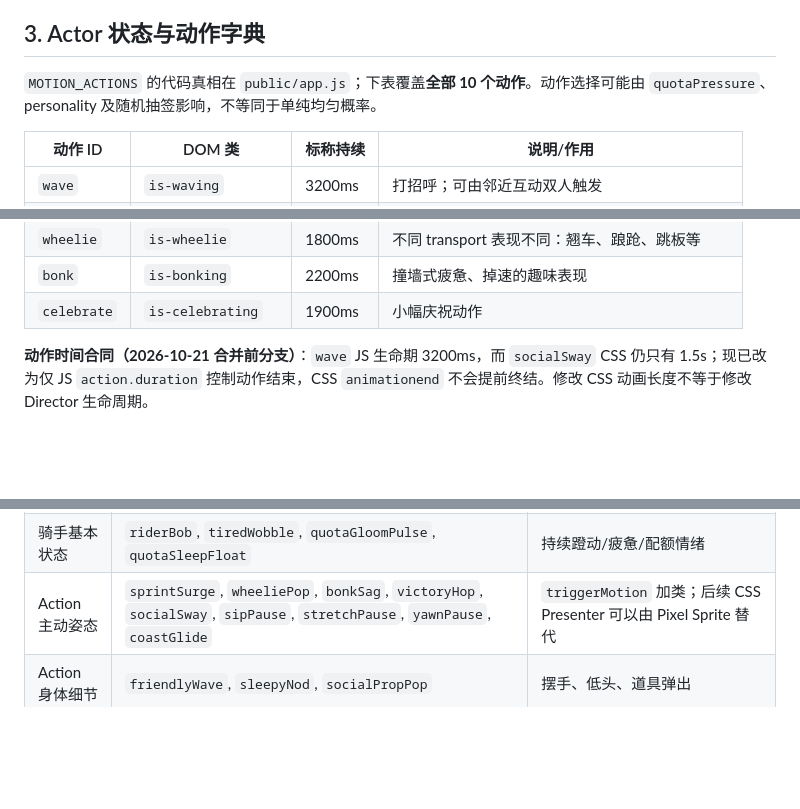
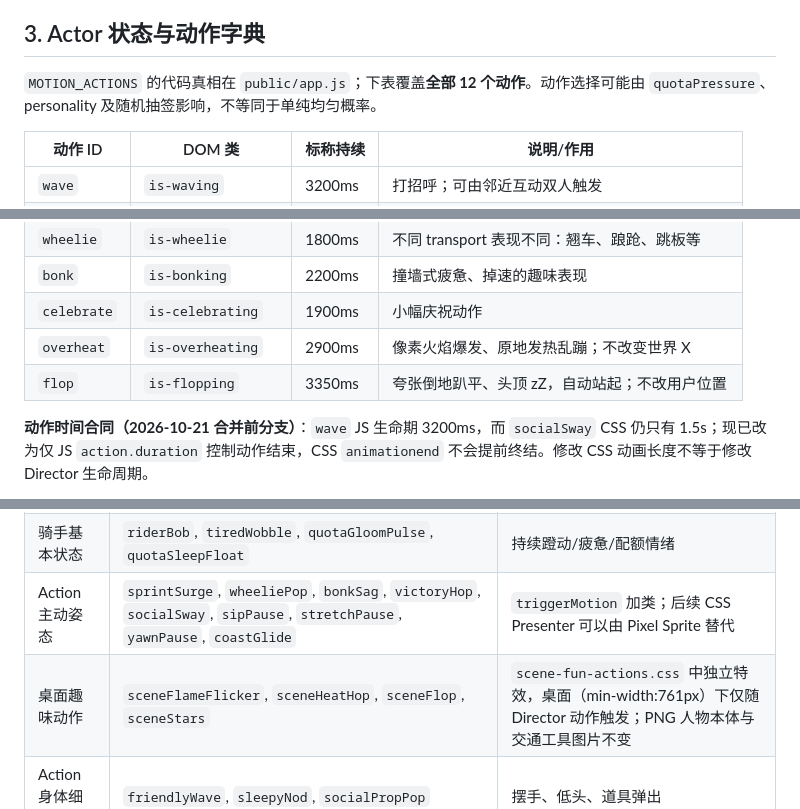
Before and after one commit to viviennebla/codex-sync-server, a Markdown page: docs/denglema-animation-system.md, 3 parts joined by grey strips. GitHub-like rendering; blank space fills up the shorter version.

```diff
--- a/docs/denglema-animation-system.md
+++ b/docs/denglema-animation-system.md
@@ -39,7 +39,7 @@
 
 ## 3. Actor 状态与动作字典
 
-`MOTION_ACTIONS` 的代码真相在 `public/app.js`；下表覆盖**全部 10 个动作**。动作选择可能由 `quotaPressure`、personality 及随机抽签影响，不等同于单纯均匀概率。
+`MOTION_ACTIONS` 的代码真相在 `public/app.js`；下表覆盖**全部 12 个动作**。动作选择可能由 `quotaPressure`、personality 及随机抽签影响，不等同于单纯均匀概率。
 
 | 动作 ID | DOM 类 | 标称持续 | 说明/作用 |
 | --- | --- | --- | --- |
@@ -53,6 +53,8 @@
 | `wheelie` | `is-wheelie` | 1800ms | 不同 transport 表现不同：翘车、踉跄、跳板等 |
 | `bonk` | `is-bonking` | 2200ms | 撞墙式疲惫、掉速的趣味表现 |
 | `celebrate` | `is-celebrating` | 1900ms | 小幅庆祝动作 |
+| `overheat` | `is-overheating` | 2900ms | 像素火焰爆发、原地发热乱蹦；不改变世界 X |
+| `flop` | `is-flopping` | 3350ms | 夸张倒地趴平、头顶 zZ，自动站起；不改用户位置 |
 
 **动作时间合同（2026-10-21 合并前分支）**：`wave` JS 生命期 3200ms，而 `socialSway` CSS 仍只有 1.5s；现已改为仅 JS `action.duration` 控制动作结束，CSS `animationend` 不会提前终结。修改 CSS 动画长度不等于修改 Director 生命周期。
 
@@ -65,6 +67,7 @@
 | 普通背景 | `trackFlow` | 在 `.track-motion` 定义；当前视觉整理 CSS 隐藏相关 DOM（保留兼容代码） |
 | 骑手基本状态 | `riderBob`, `tiredWobble`, `quotaGloomPulse`, `quotaSleepFloat` | 持续蹬动/疲惫/配额情绪 |
 | Action 主动姿态 | `sprintSurge`, `wheeliePop`, `bonkSag`, `victoryHop`, `socialSway`, `sipPause`, `stretchPause`, `yawnPause`, `coastGlide` | `triggerMotion` 加类；后续 CSS Presenter 可以由 Pixel Sprite 替代 |
+| 桌面趣味动作 | `sceneFlameFlicker`, `sceneHeatHop`, `sceneFlop`, `sceneStars` | `scene-fun-actions.css` 中独立特效，桌面（min-width:761px）下仅随 Director 动作触发；PNG 人物本体与交通工具图片不变 |
 | Action 身体细节 | `friendlyWave`, `sleepyNod`, `socialPropPop` | 摆手、低头、道具弹出 |
 | 交通工具与腿 | `wheelSpin`, `pedalLeg`, `bikeWheelie`, `bikeClunk`, `bikeBounce`, `scooterWobble`, `tinyOllie`, `walkHop`, `surfSplash`, `skateTwirl`, `scooterKick`, `skateboardPush`, `walkStride`, `skateGlide` | 各 transport 使用不同 CSS；自行车踩踏、滑板脚推、徒步迈步等不应全部被统一骑行覆盖 |
 | 附加粒子/状态 | `speedFlicker`, `flameFlicker`, `dustPop`, `sweatPop`, `musicFloat`, `comicBubblePop` | 冲刺、尘土、配额汗滴、音乐、趣味/留言气泡 |
```
Also changed, not shown: other parts of docs/denglema-animation-system.md (+20 -2 lines).
